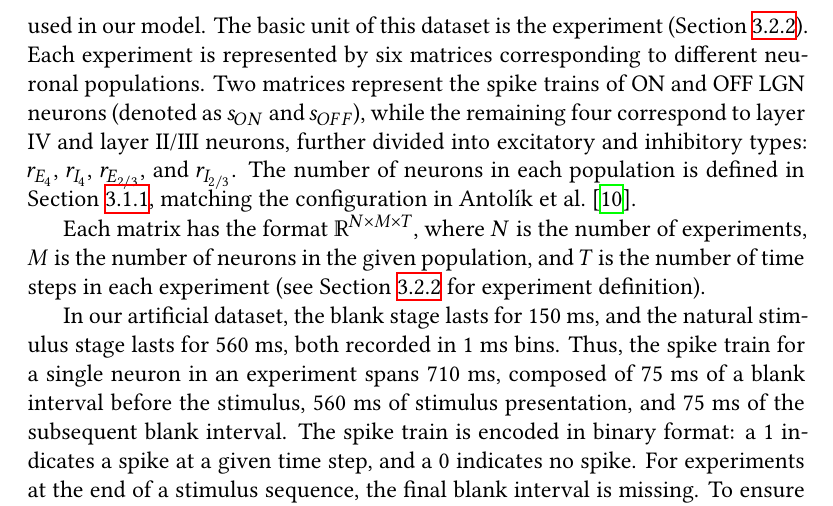
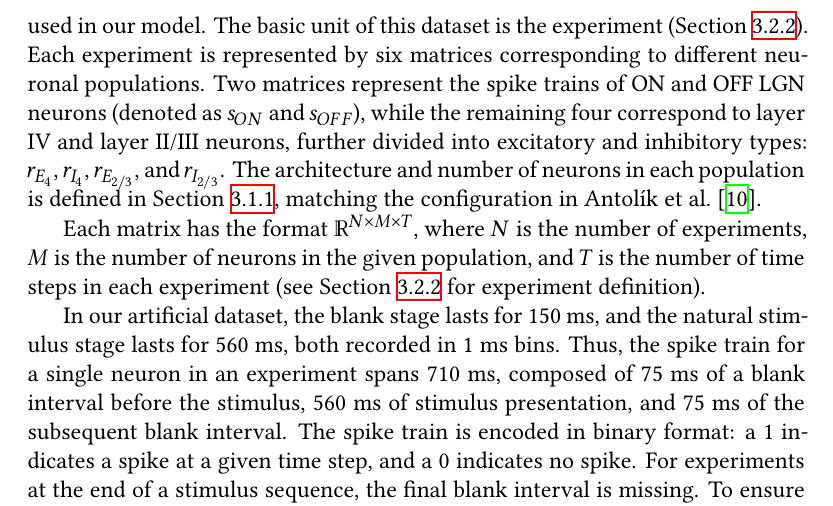
Before and after one commit to dbeinhauer/mcs-thesis, a LaTeX thesis (thesis.tex, which reads ch3.tex): part of page 46 of 116, cut so that both start at the same text. Compiled offline with XeLaTeX.

Commit message:
Minor update

```diff
--- a/ch3.tex
+++ b/ch3.tex
@@ -82,7 +82,7 @@ To streamline this process, we have developed a dedicated data processing pipeli
 \subsection{Dataset Description}
 \label{subsec:dataset_description}
 
-After the raw dataset generated from the model by \citet{antolik2024comprehensive} undergoes the preprocessing steps described in Section~\ref{subsec:dataset_preprocess}, we obtain the final dataset used in our model. The basic unit of this dataset is the experiment (Section~\ref{subsec:experiment}). Each experiment is represented by six matrices corresponding to different neuronal populations. Two matrices represent the spike trains of ON and OFF LGN neurons (denoted as $s_{ON}$ and $s_{OFF}$), while the remaining four correspond to layer IV and layer II/III neurons, further divided into excitatory and inhibitory types: $r_{E_{4}}$, $r_{I_{4}}$, $r_{E_{2/3}}$, and $r_{I_{2/3}}$. The number of neurons in each population is defined in Section~\ref{subsubsec:spiking_cat_architecture}, matching the configuration in \citet{antolik2024comprehensive}.
+After the raw dataset generated from the model by \citet{antolik2024comprehensive} undergoes the preprocessing steps described in Section~\ref{subsec:dataset_preprocess}, we obtain the final dataset used in our model. The basic unit of this dataset is the experiment (Section~\ref{subsec:experiment}). Each experiment is represented by six matrices corresponding to different neuronal populations. Two matrices represent the spike trains of ON and OFF LGN neurons (denoted as $s_{ON}$ and $s_{OFF}$), while the remaining four correspond to layer IV and layer II/III neurons, further divided into excitatory and inhibitory types: $r_{E_{4}}$, $r_{I_{4}}$, $r_{E_{2/3}}$, and $r_{I_{2/3}}$. The architecture and number of neurons in each population is defined in Section~\ref{subsubsec:spiking_cat_architecture}, matching the configuration in \citet{antolik2024comprehensive}.
 
 Each matrix has the format $\mathbb{R}^{N \times M \times T}$, where $N$ is the number of experiments, $M$ is the number of neurons in the given population, and $T$ is the number of time steps in each experiment (see Section~\ref{subsec:experiment} for experiment definition).
 
```
